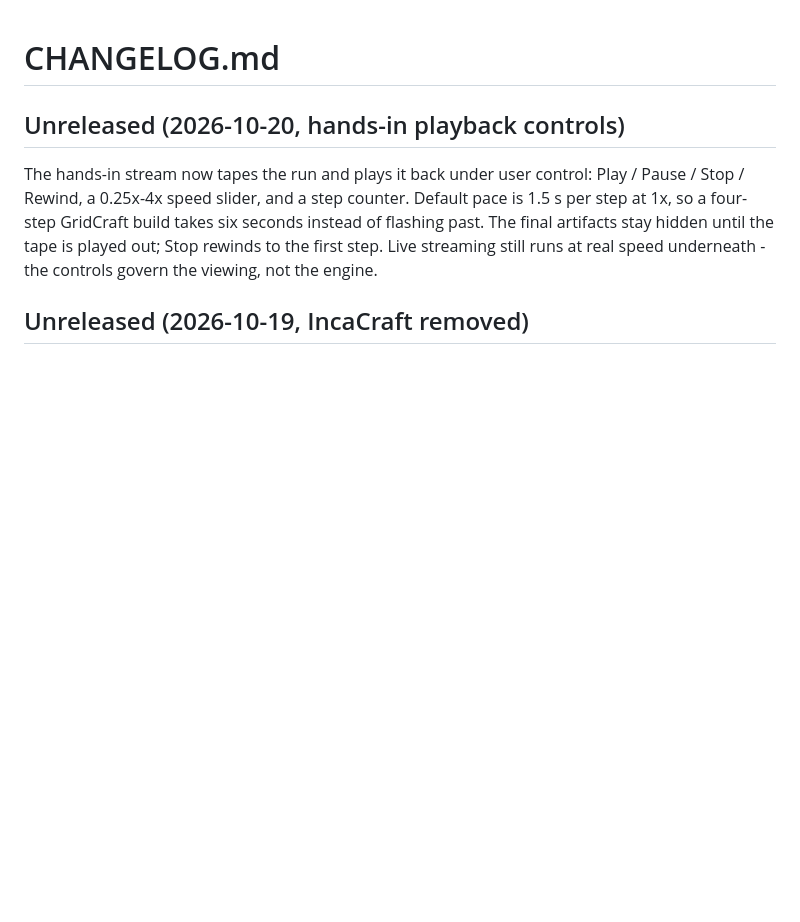
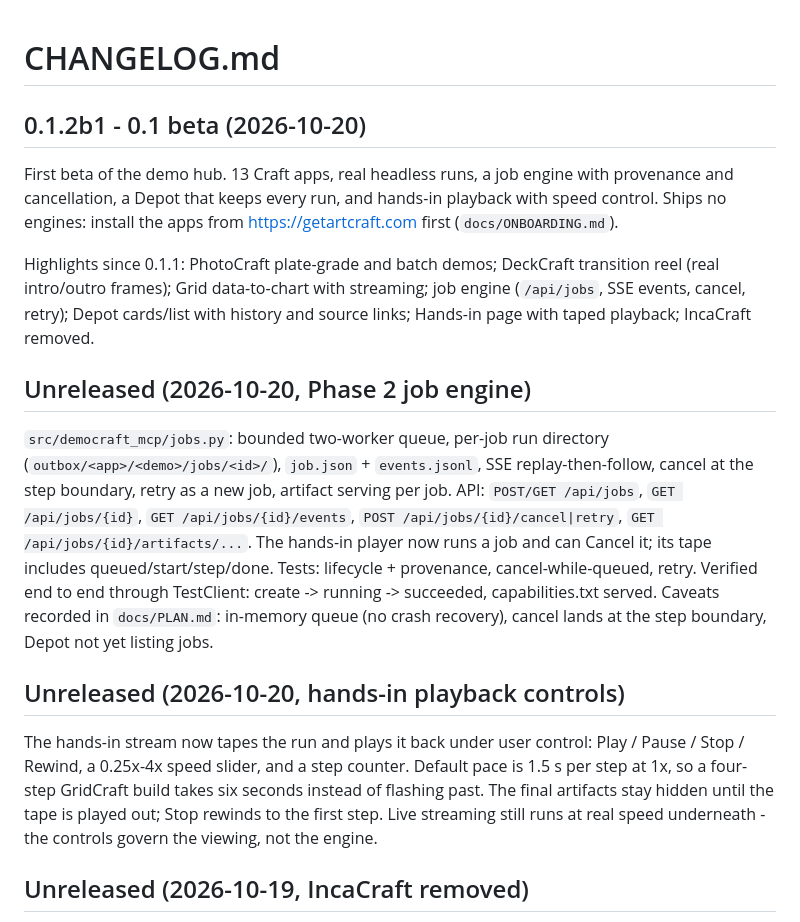
Before and after one commit to sandraschi/democraft-mcp, a Markdown page: CHANGELOG.md, the part around the change. GitHub-like rendering; blank space fills up the shorter version.

```diff
--- a/CHANGELOG.md
+++ b/CHANGELOG.md
@@ -1,4 +1,30 @@
 # CHANGELOG.md
+
+## 0.1.2b1 - 0.1 beta (2026-10-20)
+
+First beta of the demo hub. 13 Craft apps, real headless runs, a job engine with
+provenance and cancellation, a Depot that keeps every run, and hands-in playback
+with speed control. Ships no engines: install the apps from
+<https://getartcraft.com> first (`docs/ONBOARDING.md`).
+
+Highlights since 0.1.1: PhotoCraft plate-grade and batch demos; DeckCraft
+transition reel (real intro/outro frames); Grid data-to-chart with streaming;
+job engine (`/api/jobs`, SSE events, cancel, retry); Depot cards/list with
+history and source links; Hands-in page with taped playback; IncaCraft removed.
+
+## Unreleased (2026-10-20, Phase 2 job engine)
+
+`src/democraft_mcp/jobs.py`: bounded two-worker queue, per-job run directory
+(`outbox/<app>/<demo>/jobs/<id>/`), `job.json` + `events.jsonl`, SSE
+replay-then-follow, cancel at the step boundary, retry as a new job, artifact
+serving per job. API: `POST/GET /api/jobs`, `GET /api/jobs/{id}`,
+`GET /api/jobs/{id}/events`, `POST /api/jobs/{id}/cancel|retry`,
+`GET /api/jobs/{id}/artifacts/...`. The hands-in player now runs a job and can
+Cancel it; its tape includes queued/start/step/done. Tests: lifecycle +
+provenance, cancel-while-queued, retry. Verified end to end through TestClient:
+create -> running -> succeeded, capabilities.txt served. Caveats recorded in
+`docs/PLAN.md`: in-memory queue (no crash recovery), cancel lands at the step
+boundary, Depot not yet listing jobs.
 
 ## Unreleased (2026-10-20, hands-in playback controls)
 
```
Also changed, not shown: README.md (+19 -9 lines), docs/PLAN.md (+6 -0 lines), docs/screenshots/plate-grade.jpg (added), docs/screenshots/transition-wipe.jpg (added).
